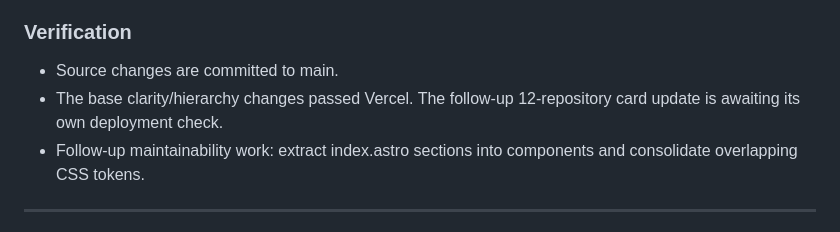
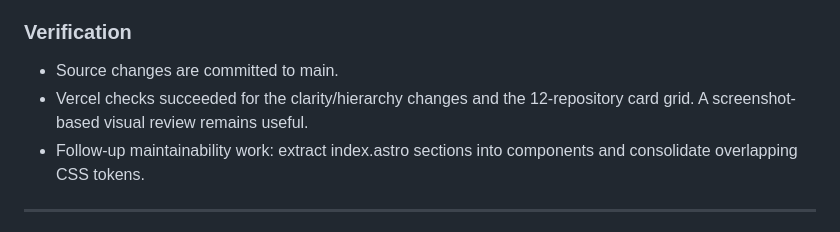
Before and after one commit to barshan94/portfolio, a Markdown page: CHANGELOG.md, the part around the change. Drawn GitHub-style.

Commit message:
Record successful Vercel checks

```diff
--- a/CHANGELOG.md
+++ b/CHANGELOG.md
@@ -23,7 +23,7 @@ The format is based on [Keep a Changelog](https://keepachangelog.com/).
 
 ### Verification
 - Source changes are committed to main.
-- The base clarity/hierarchy changes passed Vercel. The follow-up 12-repository card update is awaiting its own deployment check.
+- Vercel checks succeeded for the clarity/hierarchy changes and the 12-repository card grid. A screenshot-based visual review remains useful.
 - Follow-up maintainability work: extract index.astro sections into components and consolidate overlapping CSS tokens.
 
 ---
```
